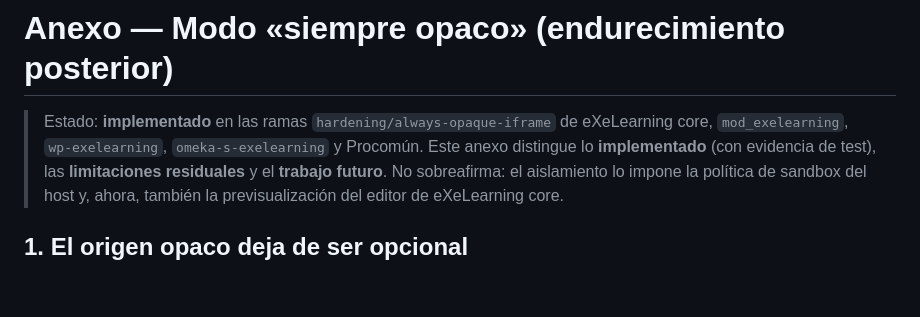
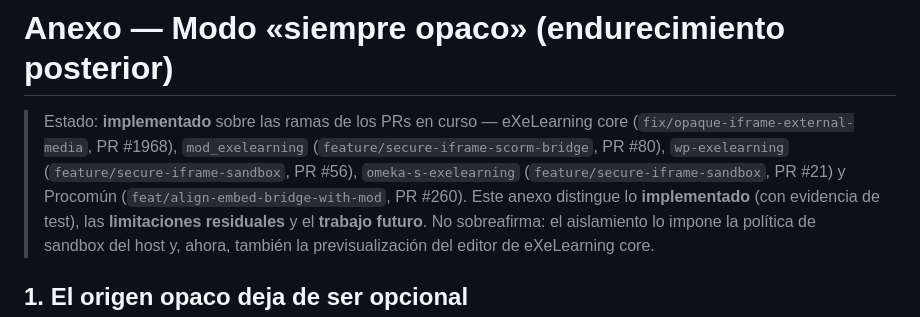
Before and after one commit to erseco/lms-untrusted-content-security-paper, a Markdown page: anexo-modo-siempre-opaco.md, the part around the change. Drawn GitHub-style; blank space fills up the shorter version.

Commit message:
docs(anexo): point status at the actual PR branches, not the hardening branches
The always-opaque work landed on the existing PR branches (fix/opaque-iframe-external-media,
feature/secure-iframe-scorm-bridge, feature/secure-iframe-sandbox x2, feat/align-embed-bridge-with-mod),
not on separate hardening/* branches. Correct the status line and add the PR numbers.

```diff
--- a/anexo-modo-siempre-opaco.md
+++ b/anexo-modo-siempre-opaco.md
@@ -1,7 +1,10 @@
 # Anexo — Modo «siempre opaco» (endurecimiento posterior)
 
-> Estado: **implementado** en las ramas `hardening/always-opaque-iframe` de eXeLearning core,
-> `mod_exelearning`, `wp-exelearning`, `omeka-s-exelearning` y Procomún. Este anexo distingue lo
+> Estado: **implementado** sobre las ramas de los PRs en curso — eXeLearning core
+> (`fix/opaque-iframe-external-media`, PR #1968), `mod_exelearning` (`feature/secure-iframe-scorm-bridge`,
+> PR #80), `wp-exelearning` (`feature/secure-iframe-sandbox`, PR #56), `omeka-s-exelearning`
+> (`feature/secure-iframe-sandbox`, PR #21) y Procomún (`feat/align-embed-bridge-with-mod`, PR #260).
+> Este anexo distingue lo
 > **implementado** (con evidencia de test), las **limitaciones residuales** y el **trabajo futuro**.
 > No sobreafirma: el aislamiento lo impone la política de sandbox del host y, ahora, también la
 > previsualización del editor de eXeLearning core.
```
